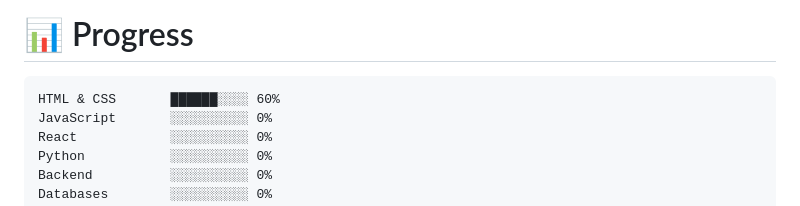
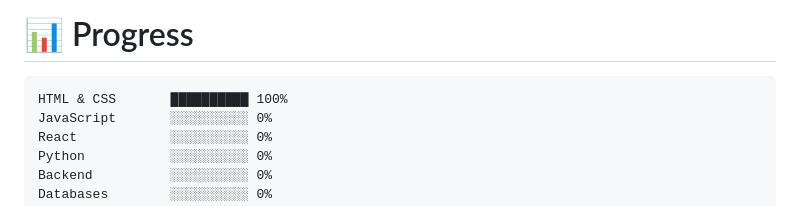
Before and after one commit to nastykonsole-code/roadmap, a Markdown page: README.md, the part around one of its changes. Rendered like a GitHub page.

Commit message:
Update completed tasks and progress percentage
Updated progress and completed tasks in README.

````diff
--- a/README.md
+++ b/README.md
@@ -306,7 +306,7 @@ vault/
 # 📊 Progress
 
 ```
-HTML & CSS       ██████░░░░ 60%
+HTML & CSS       ██████████ 100%
 JavaScript       ░░░░░░░░░░ 0%
 React            ░░░░░░░░░░ 0%
 Python           ░░░░░░░░░░ 0%
````
Also changed, not shown: other parts of README.md (+4 -4 lines).
